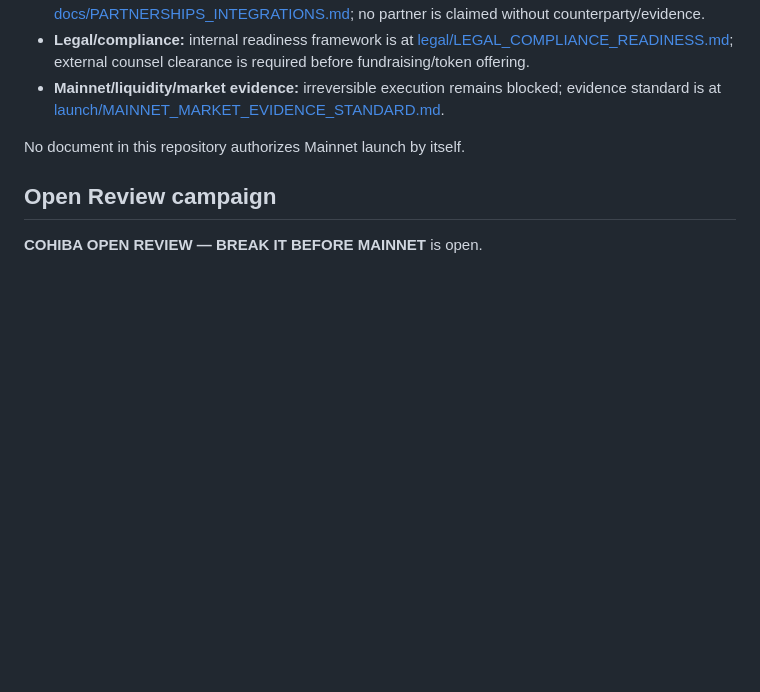
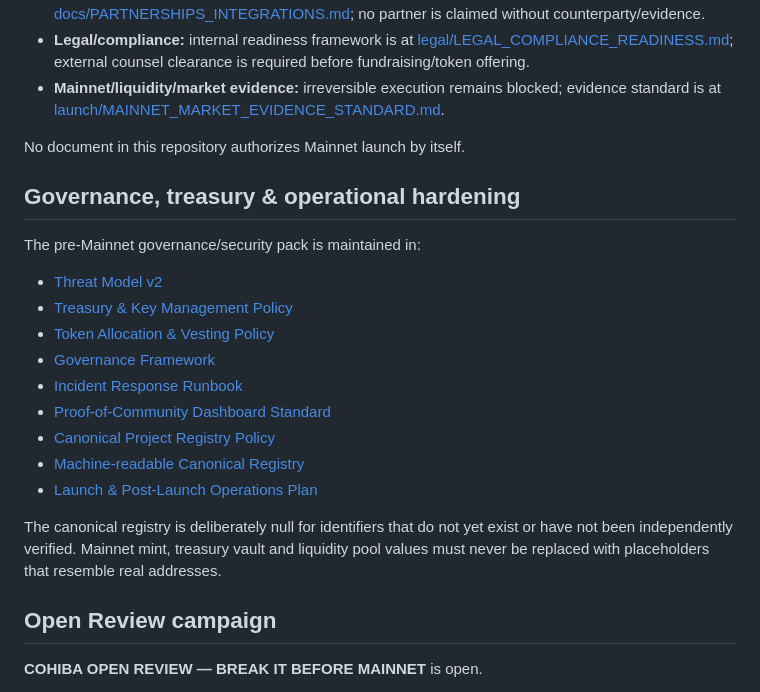
Before and after one commit to Roberhood314/COHIBA, a Markdown page: README.md, the part around the change. Rendered like a GitHub page; blank space fills up the shorter version.

Commit message:
docs: index governance and security hardening pack

```diff
--- a/README.md
+++ b/README.md
@@ -121,6 +121,22 @@ The internal preparation for the following areas is complete, but completion dep
 No document in this repository authorizes Mainnet launch by itself.
 
 
+## Governance, treasury & operational hardening
+
+The pre-Mainnet governance/security pack is maintained in:
+
+- [Threat Model v2](docs/THREAT_MODEL.md)
+- [Treasury & Key Management Policy](docs/TREASURY_KEY_MANAGEMENT.md)
+- [Token Allocation & Vesting Policy](docs/TOKEN_ALLOCATION_VESTING.md)
+- [Governance Framework](docs/GOVERNANCE_FRAMEWORK.md)
+- [Incident Response Runbook](docs/INCIDENT_RESPONSE_RUNBOOK.md)
+- [Proof-of-Community Dashboard Standard](docs/PROOF_OF_COMMUNITY_DASHBOARD.md)
+- [Canonical Project Registry Policy](docs/CANONICAL_PROJECT_REGISTRY.md)
+- [Machine-readable Canonical Registry](registry/project-registry.json)
+- [Launch & Post-Launch Operations Plan](launch/POST_LAUNCH_OPERATIONS.md)
+
+The canonical registry is deliberately null for identifiers that do not yet exist or have not been independently verified. Mainnet mint, treasury vault and liquidity pool values must never be replaced with placeholders that resemble real addresses.
+
 ## Open Review campaign
 
 **COHIBA OPEN REVIEW — BREAK IT BEFORE MAINNET** is open.
```
